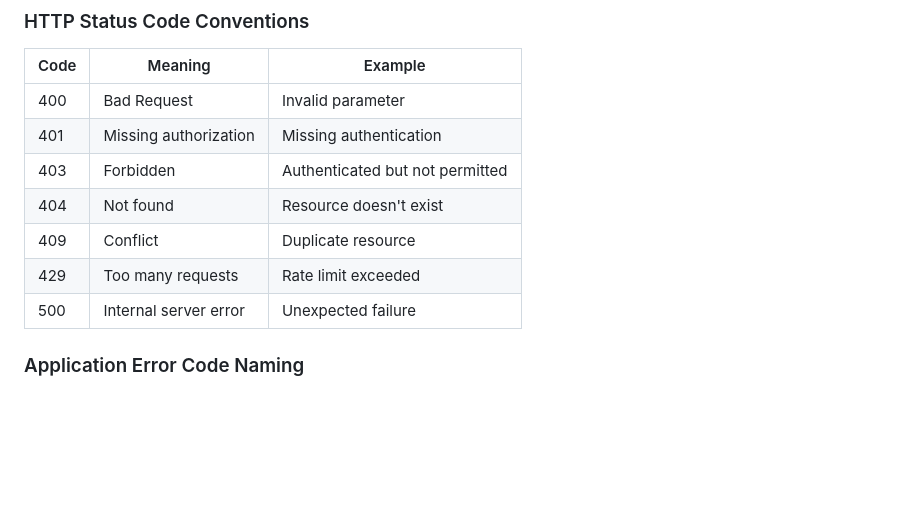
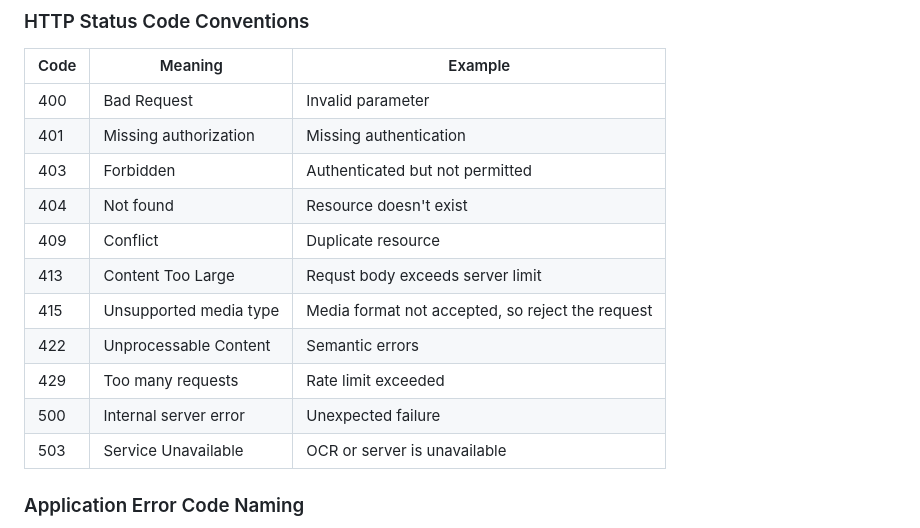
Before and after one commit to COSC-499-W2026/capstone-project-team-12, a Markdown page: docs/api-conventions.md, the part around the change. Rendered like a GitHub page; blank space fills up the shorter version.

Commit message:
Added HTTP codes 413, 415, 422, 503 to match spec

```diff
--- a/docs/api-conventions.md
+++ b/docs/api-conventions.md
@@ -66,8 +66,12 @@ API error responses must not expose stack traces, database errors, internal host
 |403|Forbidden|Authenticated but not permitted|
 |404|Not found|Resource doesn't exist|
 |409|Conflict|Duplicate resource|
+|413|Content Too Large|Requst body exceeds server limit|
+|415|Unsupported media type|Media format not accepted, so reject the request|
+|422|Unprocessable Content|Semantic errors|
 |429|Too many requests|Rate limit exceeded|
 |500|Internal server error|Unexpected failure|
+|503|Service Unavailable|OCR or server is unavailable|
 
 ### Application Error Code Naming
 Error codes should be written in UPPER_SNAKE_CASE
```
